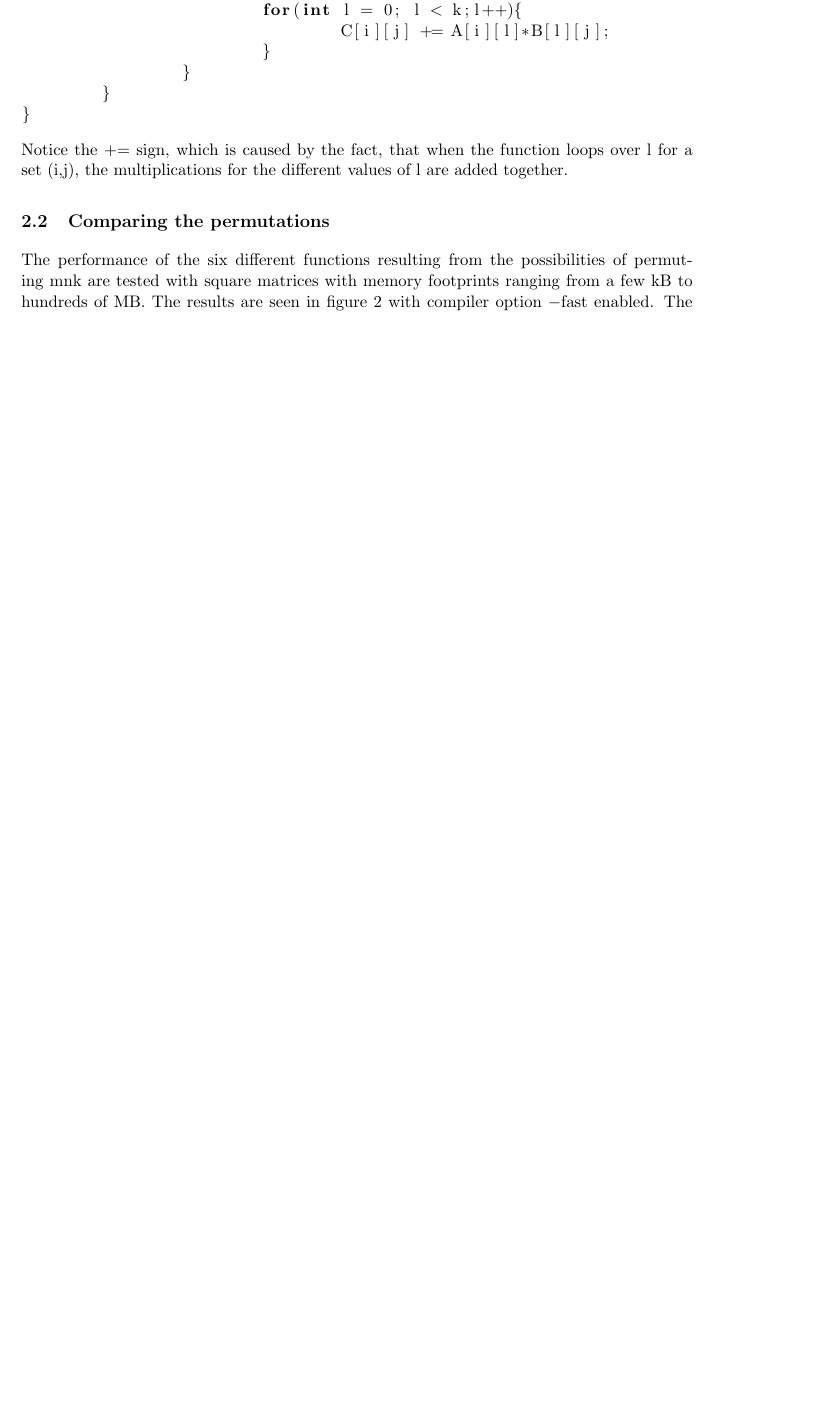
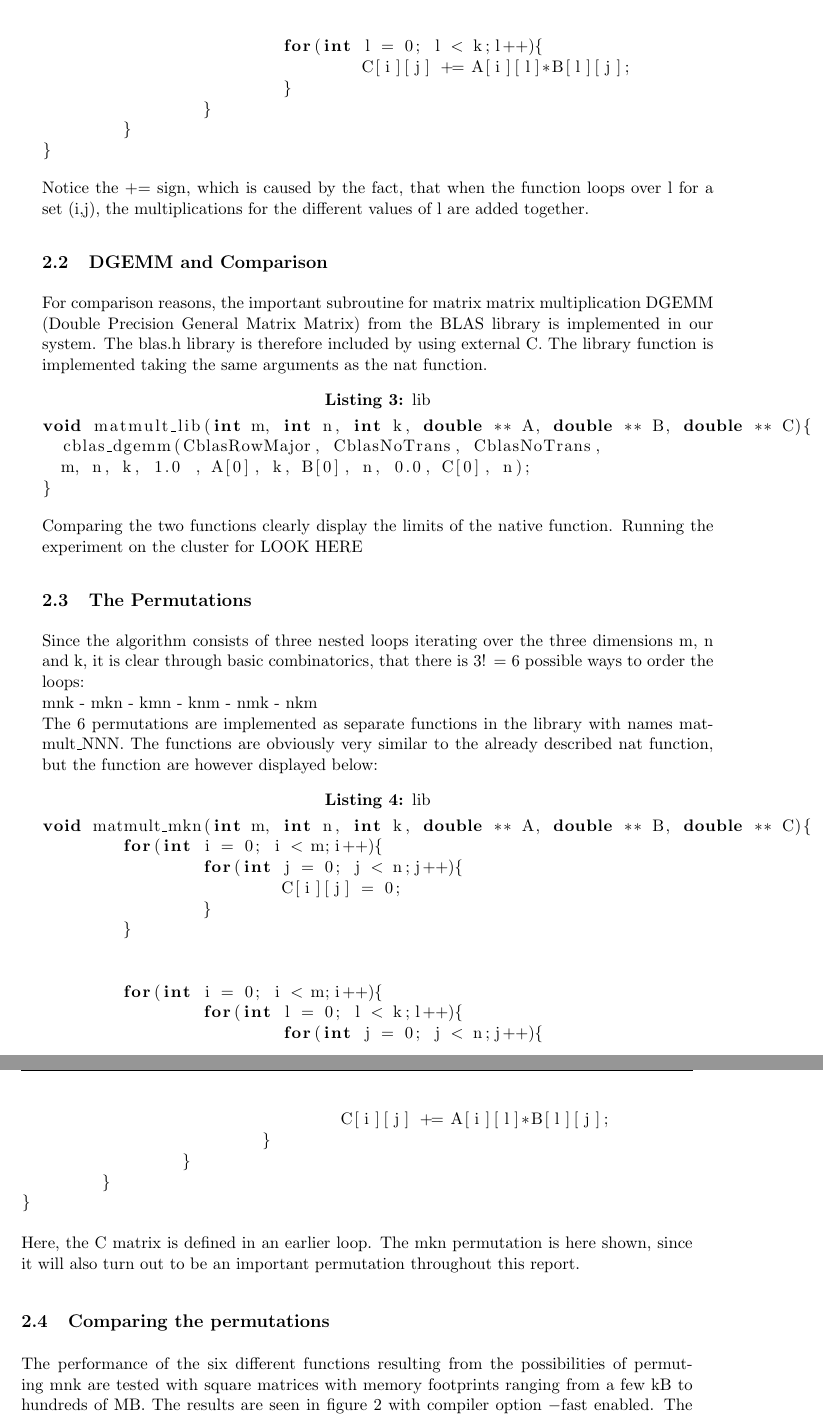
Before and after one commit to oh54/High-Performance-Computing, a LaTeX problem sheet (Project1/Report/Assignment1_report.tex, which reads Project1/Report/tex/nat.tex, Project1/Report/tex/permu.tex): part of page 3 of 6 before the commit and two parts of pages 4 and 5 of 7 after it, the two joined at a grey line, cut so that both start at the same text, the shorter picture padded with empty space. Compiled offline with pdfLaTeX.

Commit message:
report update

```diff
--- a/Project1/Report/tex/nat.tex
+++ b/Project1/Report/tex/nat.tex
@@ -29,3 +40,15 @@ void matmult_nat(int m, int n, int k, double ** A, double ** B, double ** C){
 Notice the += sign, which is caused by the fact, that when the function loops over l for a set (i,j), the multiplications for the different values of l are added together.
 
 
+\subsection{DGEMM and Comparison}
+
+For comparison reasons, the important subroutine for matrix matrix multiplication DGEMM (Double Precision General Matrix Matrix) from the BLAS library is implemented in our system. The blas.h library is therefore included by using external C. The library function is implemented taking the same arguments as the nat function.
+
+\begin{lstlisting}[language=C++, caption=lib]
+void matmult_lib(int m, int n, int k, double ** A, double ** B, double ** C){
+  cblas_dgemm(CblasRowMajor, CblasNoTrans, CblasNoTrans,
+  m, n, k, 1.0 , A[0], k, B[0], n, 0.0, C[0], n);
+}
+\end{lstlisting}
+
+Comparing the two functions clearly display the limits of the native function. Running the experiment on the cluster for LOOK HERE
--- /dev/null
+++ b/Project1/Report/tex/permu.tex
@@ -0,0 +1,26 @@
+\subsection{The Permutations}
+
+Since the algorithm consists of three nested loops iterating over the three dimensions m, n and k, it is clear through basic combinatorics, that there is 3! = 6 possible ways to order the loops:\\
+mnk - mkn - kmn - knm - nmk - nkm \\
+The 6 permutations are implemented as separate functions in the library with names matmult\_NNN. The functions are obviously very similar to the already described nat function, but the function are however displayed below:
+
+\begin{lstlisting}[language=C++, caption=lib]
+void matmult_mkn(int m, int n, int k, double ** A, double ** B, double ** C){
+	for(int i = 0; i < m;i++){
+		for(int j = 0; j < n;j++){
+			C[i][j] = 0;
+		}
+	}
+
+
+	for(int i = 0; i < m;i++){
+		for(int l = 0; l < k;l++){
+			for(int j = 0; j < n;j++){
+				C[i][j] += A[i][l]*B[l][j];
+			}
+		}
+	}
+}
+\end{lstlisting}
+
+Here, the C matrix is defined in an earlier loop. The mkn permutation is here shown, since it will also turn out to be an important permutation throughout this report.
```
Also changed, not shown: Project1/Report/Assignment1_report.tex (+4 -0 lines), Project1/Report/tex/block.tex (added, +1 -0 lines), Project1/Report/tex/nat.tex (24 more changed lines).
